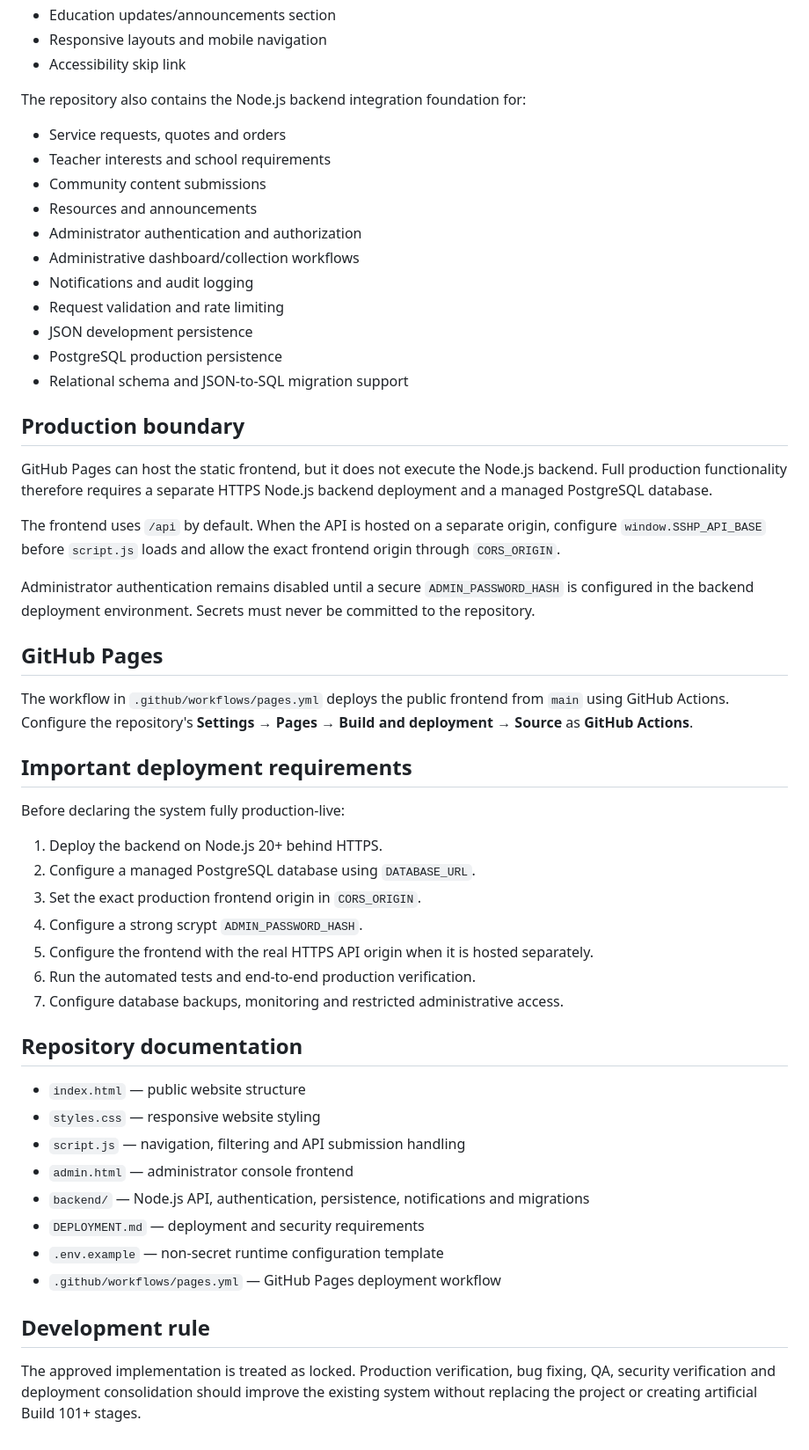
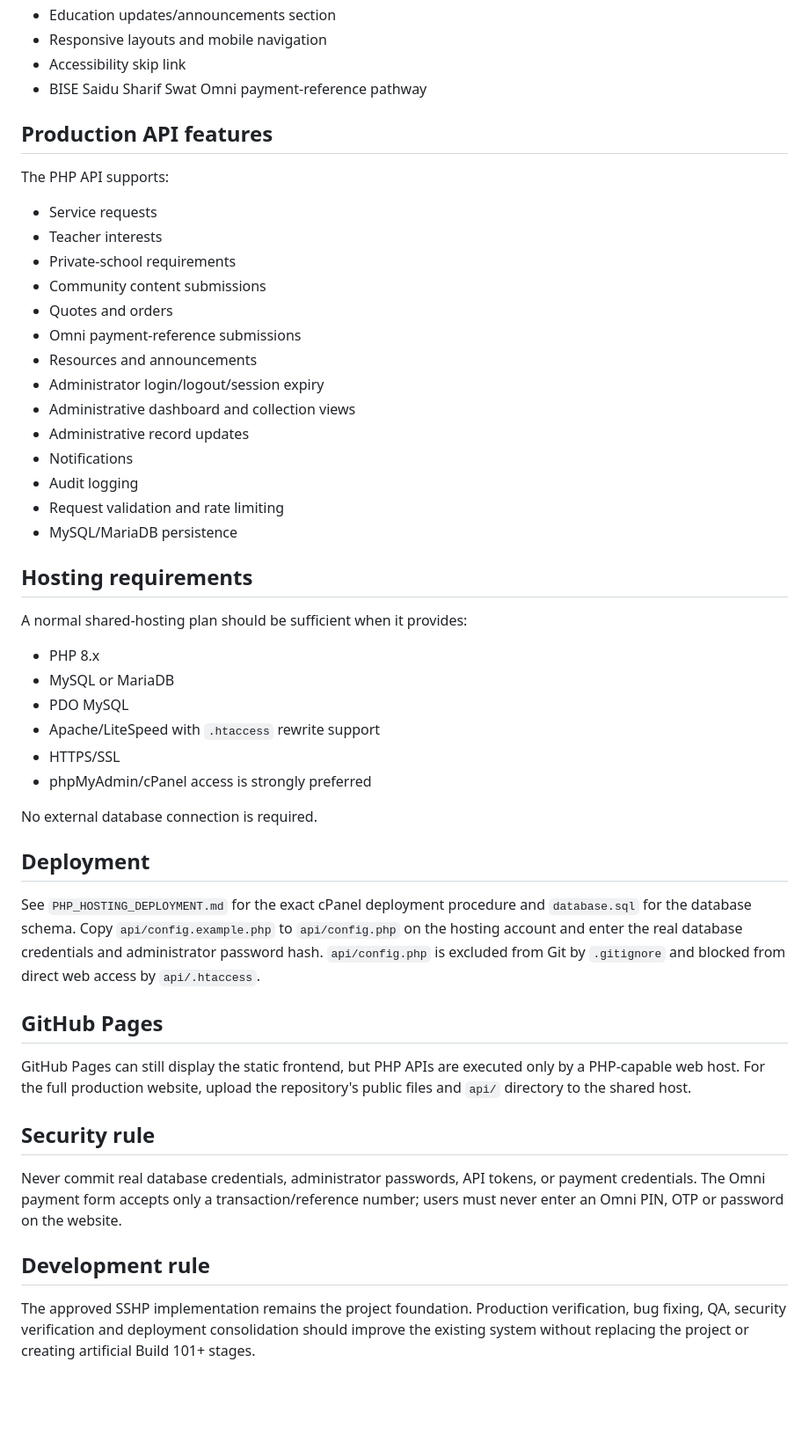
Before and after one commit to hahmad76/myWebsite, a Markdown page: README.md, the part around one of its changes. Shown at 88% size. Drawn GitHub-style; blank space fills up the shorter version.

Commit message:
Document PHP shared-hosting architecture

```diff
--- a/README.md
+++ b/README.md
@@ -20,54 +26,50 @@ The public frontend includes:
 - Education updates/announcements section
 - Responsive layouts and mobile navigation
 - Accessibility skip link
+- BISE Saidu Sharif Swat Omni payment-reference pathway
 
-The repository also contains the Node.js backend integration foundation for:
-- Service requests, quotes and orders
-- Teacher interests and school requirements
+## Production API features
+
+The PHP API supports:
+- Service requests
+- Teacher interests
+- Private-school requirements
 - Community content submissions
+- Quotes and orders
+- Omni payment-reference submissions
 - Resources and announcements
-- Administrator authentication and authorization
-- Administrative dashboard/collection workflows
-- Notifications and audit logging
+- Administrator login/logout/session expiry
+- Administrative dashboard and collection views
+- Administrative record updates
+- Notifications
+- Audit logging
 - Request validation and rate limiting
-- JSON development persistence
-- PostgreSQL production persistence
-- Relational schema and JSON-to-SQL migration support
+- MySQL/MariaDB persistence
 
-## Production boundary
+## Hosting requirements
 
-GitHub Pages can host the static frontend, but it does not execute the Node.js backend. Full production functionality therefore requires a separate HTTPS Node.js backend deployment and a managed PostgreSQL database.
+A normal shared-hosting plan should be sufficient when it provides:
+- PHP 8.x
+- MySQL or MariaDB
+- PDO MySQL
+- Apache/LiteSpeed with `.htaccess` rewrite support
+- HTTPS/SSL
+- phpMyAdmin/cPanel access is strongly preferred
 
-The frontend uses `/api` by default. When the API is hosted on a separate origin, configure `window.SSHP_API_BASE` before `script.js` loads and allow the exact frontend origin through `CORS_ORIGIN`.
+No external database connection is required.
 
-Administrator authentication remains disabled until a secure `ADMIN_PASSWORD_HASH` is configured in the backend deployment environment. Secrets must never be committed to the repository.
+## Deployment
+
+See `PHP_HOSTING_DEPLOYMENT.md` for the exact cPanel deployment procedure and `database.sql` for the database schema. Copy `api/config.example.php` to `api/config.php` on the hosting account and enter the real database credentials and administrator password hash. `api/config.php` is excluded from Git by `.gitignore` and blocked from direct web access by `api/.htaccess`.
 
 ## GitHub Pages
 
-The workflow in `.github/workflows/pages.yml` deploys the public frontend from `main` using GitHub Actions. Configure the repository's **Settings → Pages → Build and deployment → Source** as **GitHub Actions**.
+GitHub Pages can still display the static frontend, but PHP APIs are executed only by a PHP-capable web host. For the full production website, upload the repository's public files and `api/` directory to the shared host.
 
-## Important deployment requirements
+## Security rule
 
-Before declaring the system fully production-live:
-1. Deploy the backend on Node.js 20+ behind HTTPS.
-2. Configure a managed PostgreSQL database using `DATABASE_URL`.
-3. Set the exact production frontend origin in `CORS_ORIGIN`.
-4. Configure a strong scrypt `ADMIN_PASSWORD_HASH`.
-5. Configure the frontend with the real HTTPS API origin when it is hosted separately.
-6. Run the automated tests and end-to-end production verification.
-7. Configure database backups, monitoring and restricted administrative access.
-
-## Repository documentation
-
-- `index.html` — public website structure
-- `styles.css` — responsive website styling
-- `script.js` — navigation, filtering and API submission handling
-- `admin.html` — administrator console frontend
-- `backend/` — Node.js API, authentication, persistence, notifications and migrations
-- `DEPLOYMENT.md` — deployment and security requirements
-- `.env.example` — non-secret runtime configuration template
-- `.github/workflows/pages.yml` — GitHub Pages deployment workflow
+Never commit real database credentials, administrator passwords, API tokens, or payment credentials. The Omni payment form accepts only a transaction/reference number; users must never enter an Omni PIN, OTP or password on the website.
 
 ## Development rule
 
-The approved implementation is treated as locked. Production verification, bug fixing, QA, security verification and deployment consolidation should improve the existing system without replacing the project or creating artificial Build 101+ stages.
+The approved SSHP implementation remains the project foundation. Production verification, bug fixing, QA, security verification and deployment consolidation should improve the existing system without replacing the project or creating artificial Build 101+ stages.
```
Also changed, not shown: other parts of README.md (+10 -4 lines).
